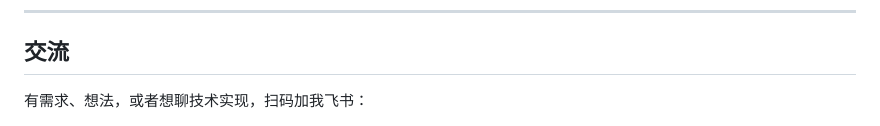
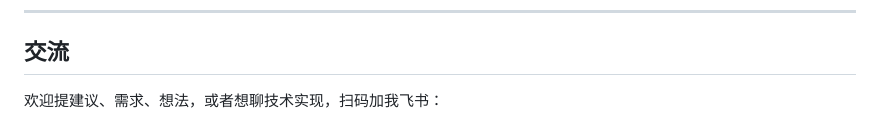
Before and after one commit to HansonY/Aiboss, a Markdown page: README.md, the part around the change. GitHub-like rendering.

Commit message:
Update README for clarity in contact section

```diff
--- a/README.md
+++ b/README.md
@@ -123,7 +123,7 @@ flowchart LR
 
 ## 交流
 
-有需求、想法，或者想聊技术实现，扫码加我飞书：
+欢迎提建议、需求、想法，或者想聊技术实现，扫码加我飞书：
 
 <img src="docs/img/feishu.png" alt="飞书二维码" width="230">
 
```
